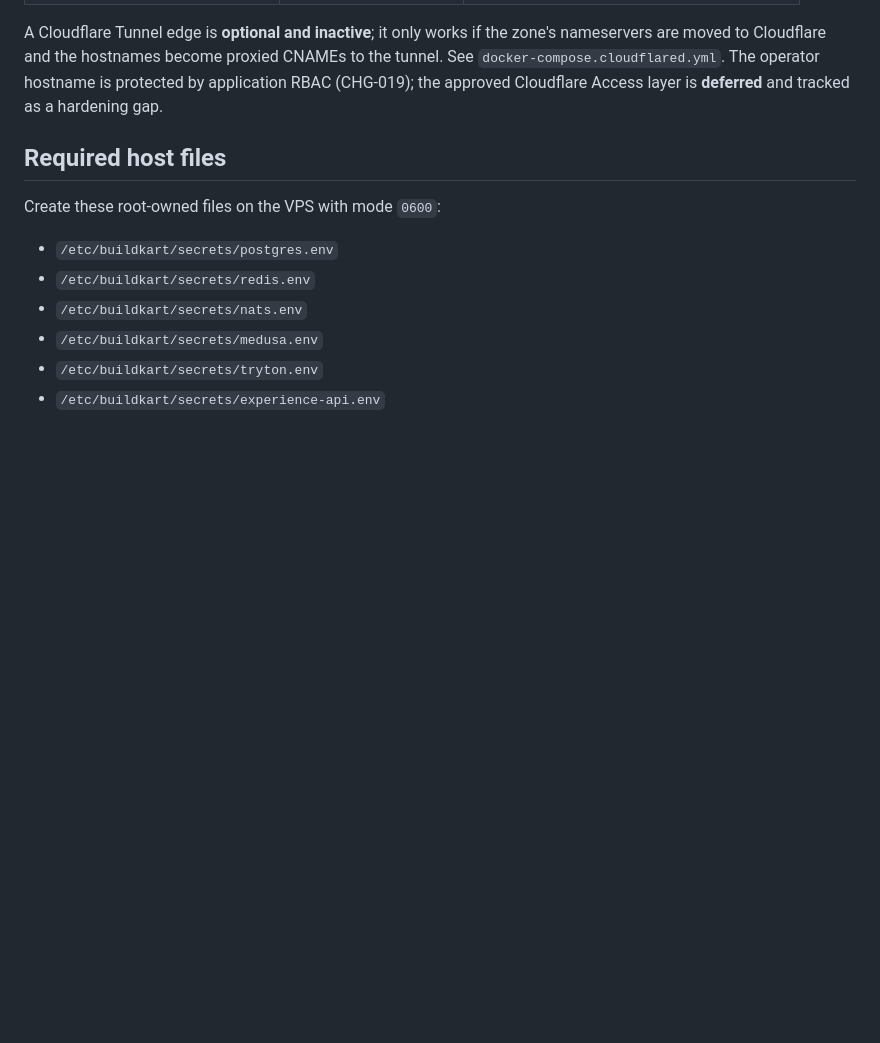
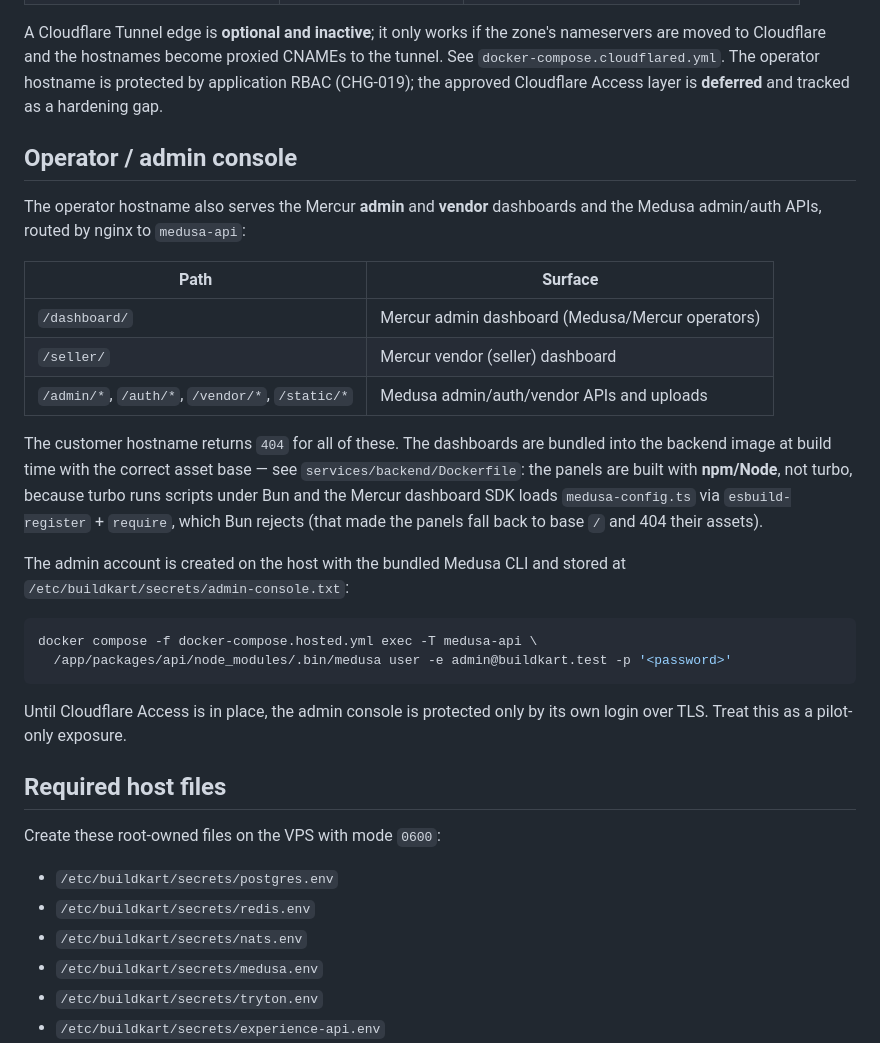
Before and after one commit to RahulSoniOneOEight/C101, a Markdown page: services/hosted/README.md, the part around the change. Rendered like a GitHub page; blank space fills up the shorter version.

Commit message:
docs(hosted): document the operator/admin console and the panel base-path fix

````diff
--- a/services/hosted/README.md
+++ b/services/hosted/README.md
@@ -19,6 +19,34 @@ A Cloudflare Tunnel edge is **optional and inactive**; it only works if the zone
 moved to Cloudflare and the hostnames become proxied CNAMEs to the tunnel. See
 `docker-compose.cloudflared.yml`. The operator hostname is protected by application RBAC (CHG-019);
 the approved Cloudflare Access layer is **deferred** and tracked as a hardening gap.
+
+## Operator / admin console
+
+The operator hostname also serves the Mercur **admin** and **vendor** dashboards and the Medusa
+admin/auth APIs, routed by nginx to `medusa-api`:
+
+| Path | Surface |
+|---|---|
+| `/dashboard/` | Mercur admin dashboard (Medusa/Mercur operators) |
+| `/seller/` | Mercur vendor (seller) dashboard |
+| `/admin/*`, `/auth/*`, `/vendor/*`, `/static/*` | Medusa admin/auth/vendor APIs and uploads |
+
+The customer hostname returns `404` for all of these. The dashboards are bundled into the backend
+image at build time with the correct asset base — see `services/backend/Dockerfile`: the panels are
+built with **npm/Node**, not turbo, because turbo runs scripts under Bun and the Mercur dashboard SDK
+loads `medusa-config.ts` via `esbuild-register` + `require`, which Bun rejects (that made the panels
+fall back to base `/` and 404 their assets).
+
+The admin account is created on the host with the bundled Medusa CLI and stored at
+`/etc/buildkart/secrets/admin-console.txt`:
+
+```sh
+docker compose -f docker-compose.hosted.yml exec -T medusa-api \
+  /app/packages/api/node_modules/.bin/medusa user -e admin@buildkart.test -p '<password>'
+```
+
+Until Cloudflare Access is in place, the admin console is protected only by its own login over TLS.
+Treat this as a pilot-only exposure.
 
 ## Required host files
 
````
